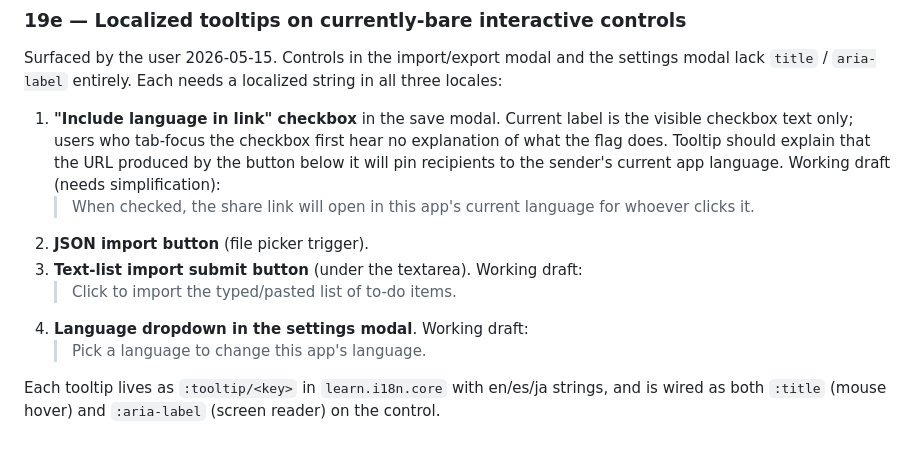
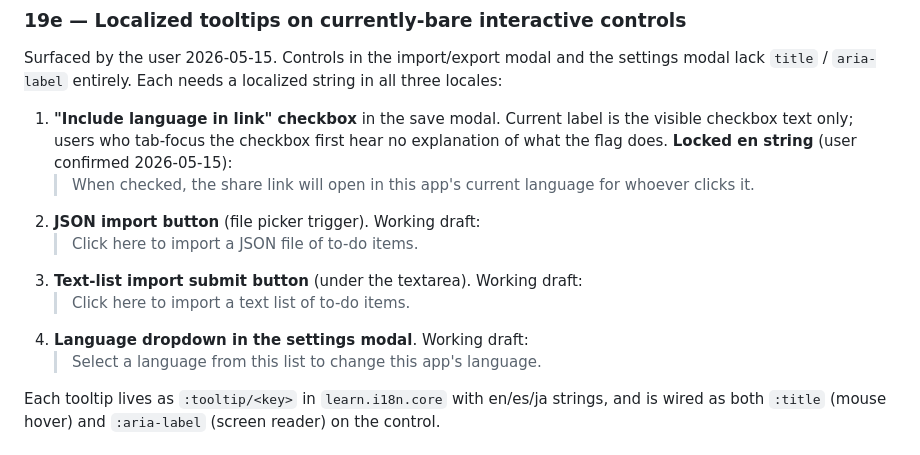
Before and after one commit to avidrucker/fulcro-solo-learn, a Markdown page: docs/a11y_audit.md, the part around the change. Drawn GitHub-style.

Commit message:
docs phase 19 — lock include-language tooltip wording
User picked the "open in this app's language" variant for the
checkbox tooltip (2026-05-15). Logged the locked en string in
docs/a11y_audit.md §19e so the next session can wire the i18n
keys without re-asking.

Co-Authored-By: Claude Opus 4.7 (1M context) <noreply@anthropic.com>

```diff
--- a/docs/a11y_audit.md
+++ b/docs/a11y_audit.md
@@ -111,17 +111,17 @@ needs a localized string in all three locales:
 1. **"Include language in link" checkbox** in the save modal.
    Current label is the visible checkbox text only; users who
    tab-focus the checkbox first hear no explanation of what the
-   flag does. Tooltip should explain that the URL produced by the
-   button below it will pin recipients to the sender's current
-   app language. Working draft (needs simplification):
+   flag does. **Locked en string** (user confirmed 2026-05-15):
    > When checked, the share link will open in this app's current
    > language for whoever clicks it.
-2. **JSON import button** (file picker trigger).
+2. **JSON import button** (file picker trigger). Working draft:
+   > Click here to import a JSON file of to-do items.
 3. **Text-list import submit button** (under the textarea). Working
    draft:
-   > Click to import the typed/pasted list of to-do items.
+   > Click here to import a text list of to-do items.
 4. **Language dropdown in the settings modal**. Working draft:
-   > Pick a language to change this app's language.
+   > Select a language from this list to change this app's
+   > language.
 
 Each tooltip lives as `:tooltip/<key>` in `learn.i18n.core` with
 en/es/ja strings, and is wired as both `:title` (mouse hover) and
```
